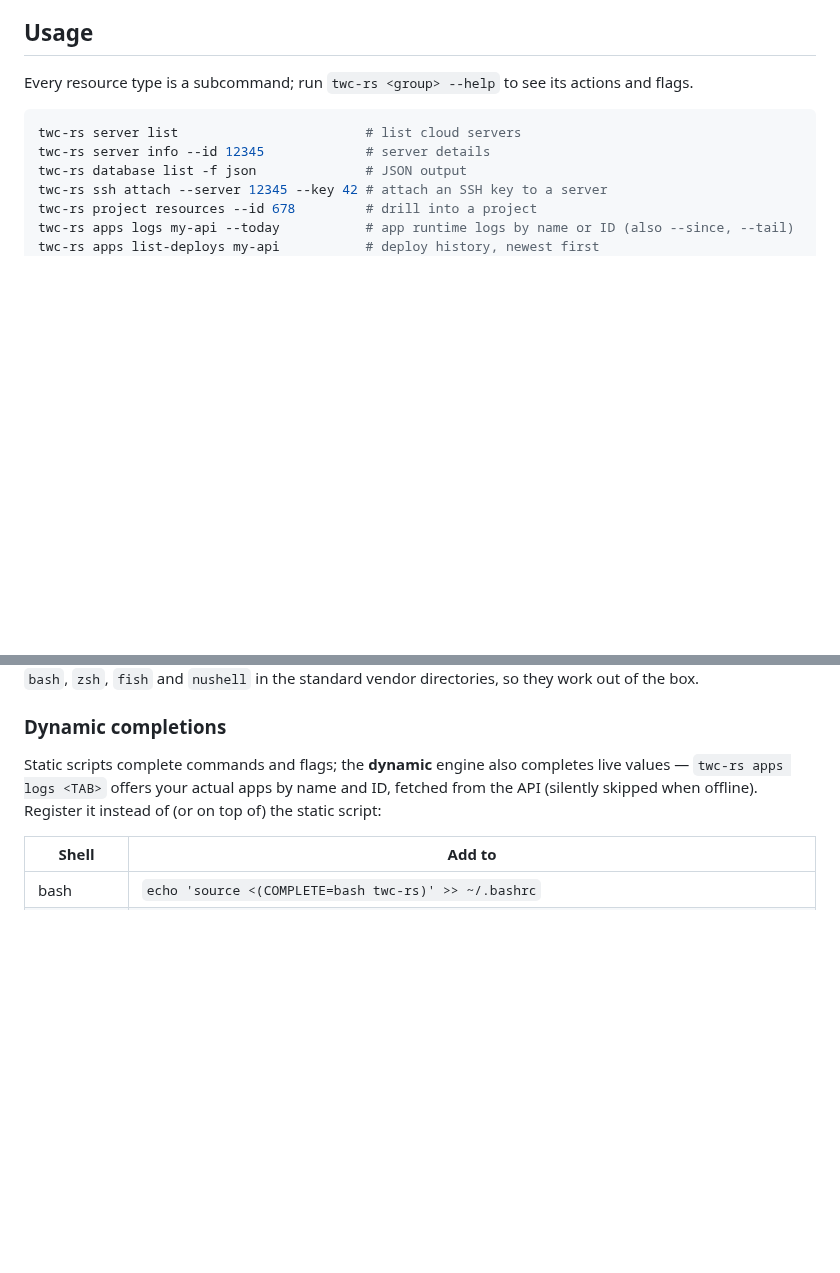
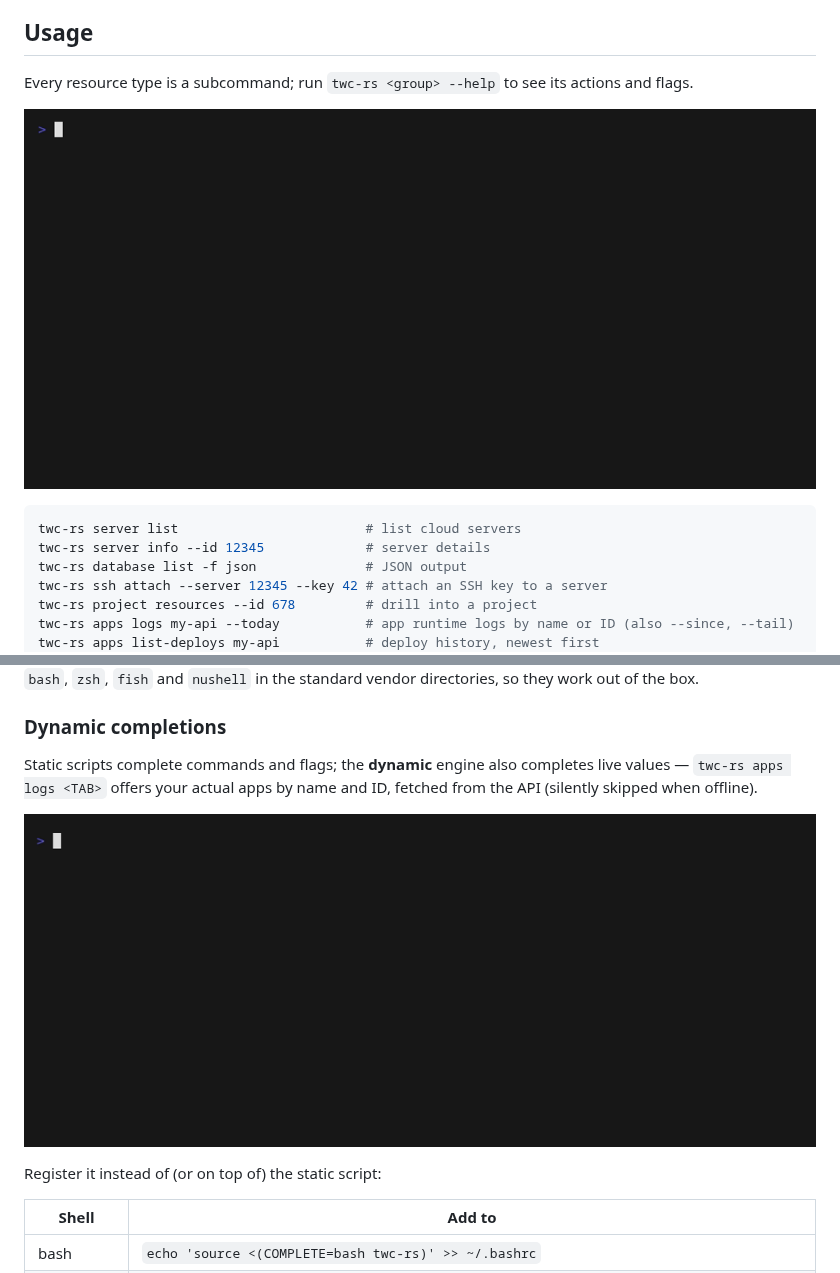
Before and after one commit to RAprogramm/twc-rs, a Markdown page: README.md, 2 parts joined by grey strips. Drawn GitHub-style; pictures changed too: docs/demo/apps-list.gif (added), docs/demo/completions.gif (added); blank space fills up the shorter version.

````diff
--- a/README.md
+++ b/README.md
@@ -185,6 +187,8 @@ twc-rs --profile staging server list
 Every resource type is a subcommand; run `twc-rs <group> --help` to see its
 actions and flags.
 
+![twc-rs apps list demo](docs/demo/apps-list.gif)
+
 ```sh
 twc-rs server list                        # list cloud servers
 twc-rs server info --id 12345             # server details
@@ -231,8 +235,11 @@ standard vendor directories, so they work out of the box.
 
 Static scripts complete commands and flags; the **dynamic** engine also
 completes live values — `twc-rs apps logs <TAB>` offers your actual apps by
-name and ID, fetched from the API (silently skipped when offline). Register it
-instead of (or on top of) the static script:
+name and ID, fetched from the API (silently skipped when offline).
+
+![twc-rs dynamic completion demo](docs/demo/completions.gif)
+
+Register it instead of (or on top of) the static script:
 
 | Shell | Add to |
 |---|---|
````
Also changed, not shown: other parts of README.md (+2 -0 lines), README.ru.md (+9 -1 lines), 5 other files.
